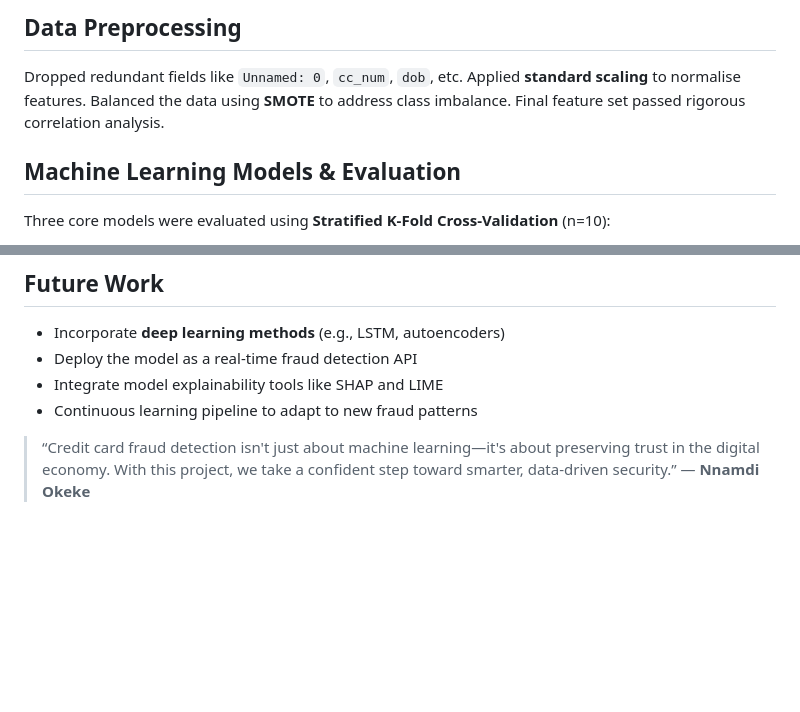
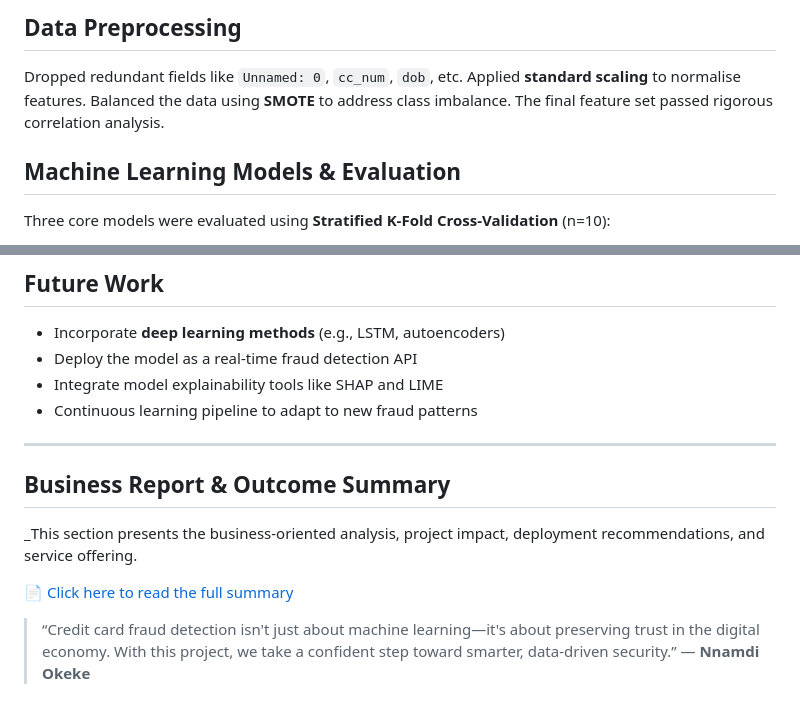
Before and after one commit to Macdon112/Credit-Card-Fraud-Detection, a Markdown page: README.md, 2 parts joined by grey strips. Rendered like a GitHub page; blank space fills up the shorter version.

Commit message:
Linked business summary file

```diff
--- a/README.md
+++ b/README.md
@@ -48,7 +48,7 @@ Several engineered features were introduced to enrich the predictive power of th
 Dropped redundant fields like `Unnamed: 0`, `cc_num`, `dob`, etc.
 Applied **standard scaling** to normalise features.
 Balanced the data using **SMOTE** to address class imbalance.
-Final feature set passed rigorous correlation analysis.
+The final feature set passed rigorous correlation analysis.
 
 
 
@@ -150,6 +150,14 @@ GitHub: https://github.com/Macdon112
 - Integrate model explainability tools like SHAP and LIME
 - Continuous learning pipeline to adapt to new fraud patterns
 
+---
+
+## Business Report & Outcome Summary
+
+_This section presents the business-oriented analysis, project impact, deployment recommendations, and service offering.
+
+📄 [Click here to read the full summary](./Fraud-Detection-Summary.md)
+
 
 
 > “Credit card fraud detection isn't just about machine learning—it's about preserving trust in the digital economy. With this project, we take a confident step toward smarter, data-driven security.” — **Nnamdi Okeke**
```
